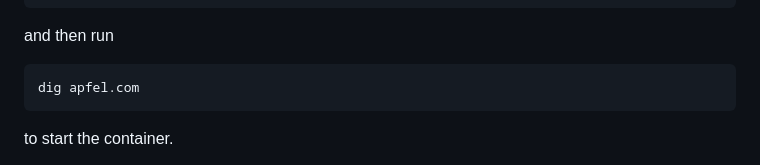
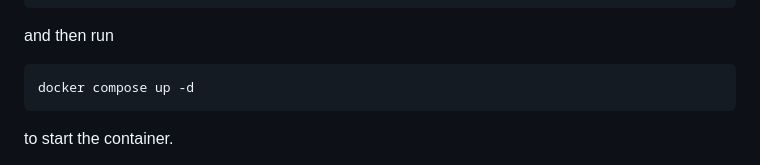
Before and after one commit to LordoftheEyes12/Diplomprojekt-WKO, a Markdown page: README.md, the part around the change. GitHub-like rendering.

Commit message:
fixed a typo

````diff
--- a/README.md
+++ b/README.md
@@ -25,7 +25,7 @@ kill()
 and then run
 
 ```bash
-dig apfel.com
+docker compose up -d
 ```
 
 to start the container.
````
